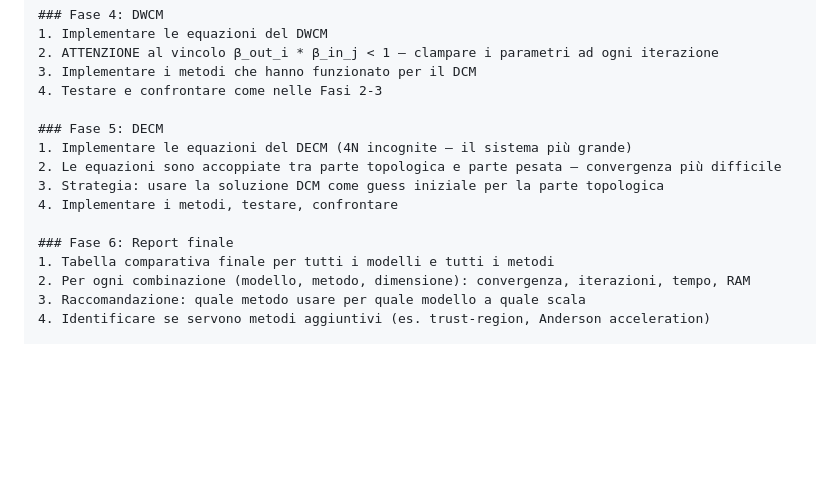
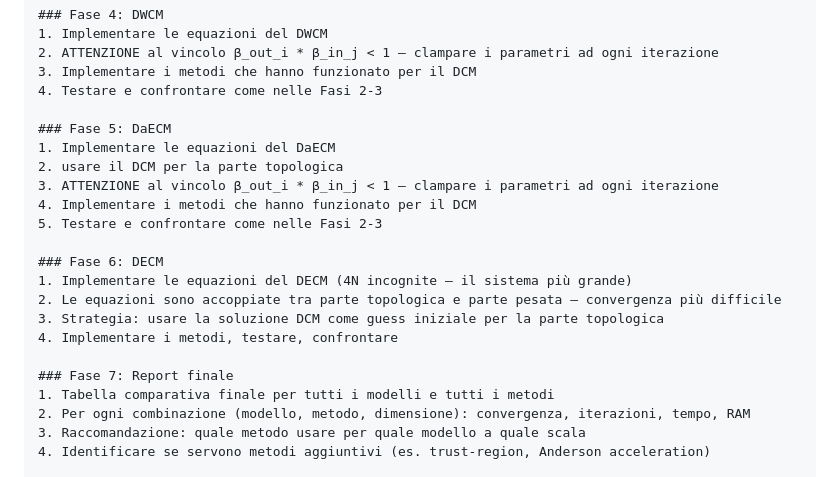
Before and after one commit to fabiosaracco/dcms, a Markdown page: AGENTS.md, the part around the change. GitHub-like rendering; blank space fills up the shorter version.

Commit message:
Phases updated

```diff
--- a/AGENTS.md
+++ b/AGENTS.md
@@ -133,13 +133,20 @@ Implementa TUTTI i seguenti metodi. L'ordine riflette una priorità ragionevole:
 3. Implementare i metodi che hanno funzionato per il DCM
 4. Testare e confrontare come nelle Fasi 2-3
 
-### Fase 5: DECM
+### Fase 5: DaECM
+1. Implementare le equazioni del DaECM
+2. usare il DCM per la parte topologica
+3. ATTENZIONE al vincolo β_out_i * β_in_j < 1 — clampare i parametri ad ogni iterazione
+4. Implementare i metodi che hanno funzionato per il DCM
+5. Testare e confrontare come nelle Fasi 2-3
+
+### Fase 6: DECM
 1. Implementare le equazioni del DECM (4N incognite — il sistema più grande)
 2. Le equazioni sono accoppiate tra parte topologica e parte pesata — convergenza più difficile
 3. Strategia: usare la soluzione DCM come guess iniziale per la parte topologica
 4. Implementare i metodi, testare, confrontare
 
-### Fase 6: Report finale
+### Fase 7: Report finale
 1. Tabella comparativa finale per tutti i modelli e tutti i metodi
 2. Per ogni combinazione (modello, metodo, dimensione): convergenza, iterazioni, tempo, RAM
 3. Raccomandazione: quale metodo usare per quale modello a quale scala
```
